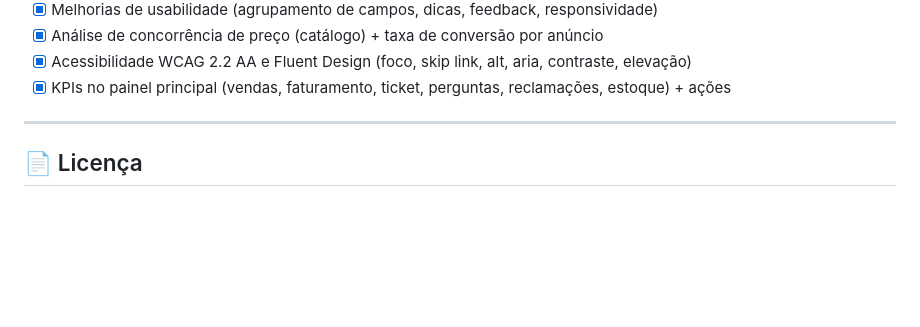
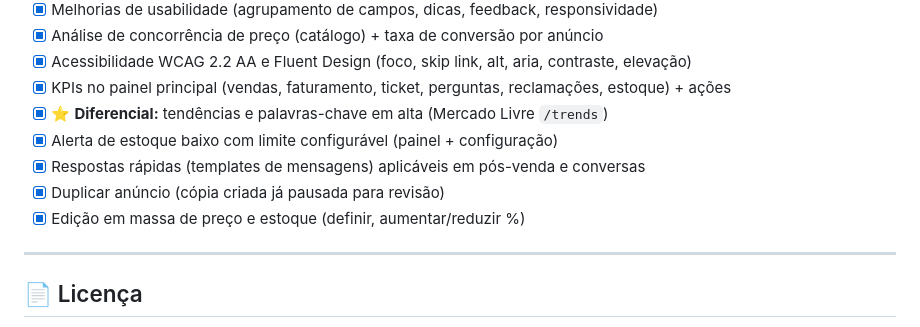
Before and after one commit to tbongiovani-outlook/MeuMercado, a Markdown page: README.md, the part around the change. GitHub-like rendering; blank space fills up the shorter version.

Commit message:
docs: roadmap com tendencias, estoque baixo, respostas rapidas, duplicar e edicao em massa

```diff
--- a/README.md
+++ b/README.md
@@ -323,6 +323,11 @@ curl -X POST \
 - [x] Análise de concorrência de preço (catálogo) + taxa de conversão por anúncio
 - [x] Acessibilidade WCAG 2.2 AA e Fluent Design (foco, skip link, alt, aria, contraste, elevação)
 - [x] KPIs no painel principal (vendas, faturamento, ticket, perguntas, reclamações, estoque) + ações
+- [x] ⭐ **Diferencial:** tendências e palavras-chave em alta (Mercado Livre `/trends`)
+- [x] Alerta de estoque baixo com limite configurável (painel + configuração)
+- [x] Respostas rápidas (templates de mensagens) aplicáveis em pós-venda e conversas
+- [x] Duplicar anúncio (cópia criada já pausada para revisão)
+- [x] Edição em massa de preço e estoque (definir, aumentar/reduzir %)
 
 ---
 
```
